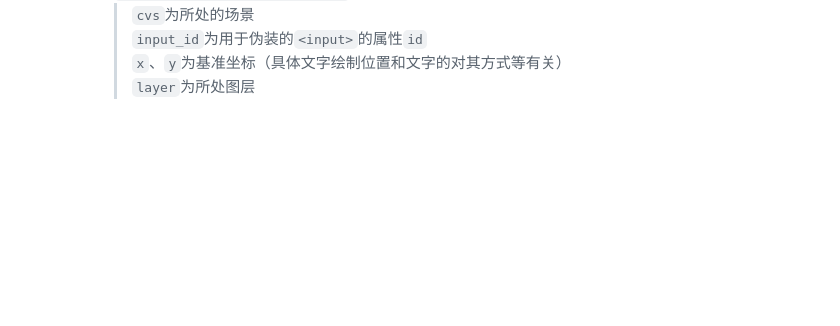
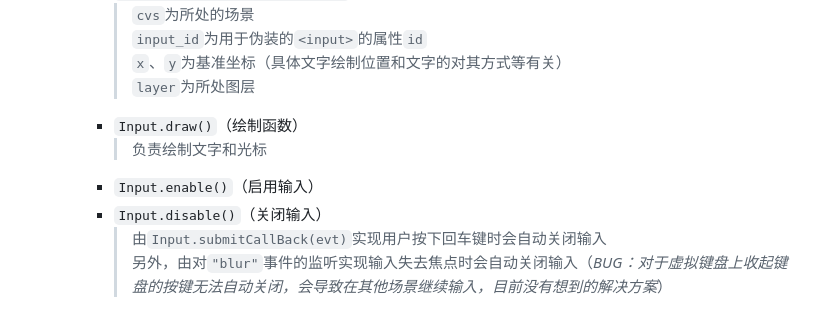
Before and after one commit to wangyxhaha/webpage_test, a Markdown page: README.md, the part around the change. Rendered like a GitHub page; blank space fills up the shorter version.

```diff
--- a/README.md
+++ b/README.md
@@ -67,3 +67,9 @@
             > `input_id`为用于伪装的`<input>`的属性`id`\
             > `x`、`y`为基准坐标（具体文字绘制位置和文字的对其方式等有关）\
             > `layer`为所处图层
+        - `Input.draw()`（绘制函数）
+            > 负责绘制文字和光标
+        - `Input.enable()`（启用输入）
+        - `Input.disable()`（关闭输入）
+            > 由`Input.submitCallBack(evt)`实现用户按下回车键时会自动关闭输入\
+            > 另外，由对`"blur"`事件的监听实现输入失去焦点时会自动关闭输入（*BUG：对于虚拟键盘上收起键盘的按键无法自动关闭，会导致在其他场景继续输入，目前没有想到的解决方案*）
```
